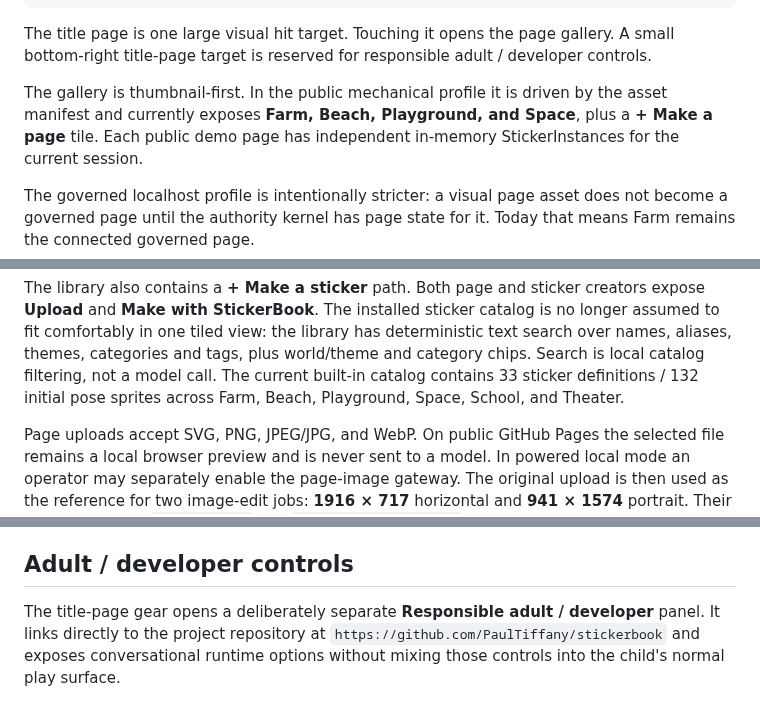
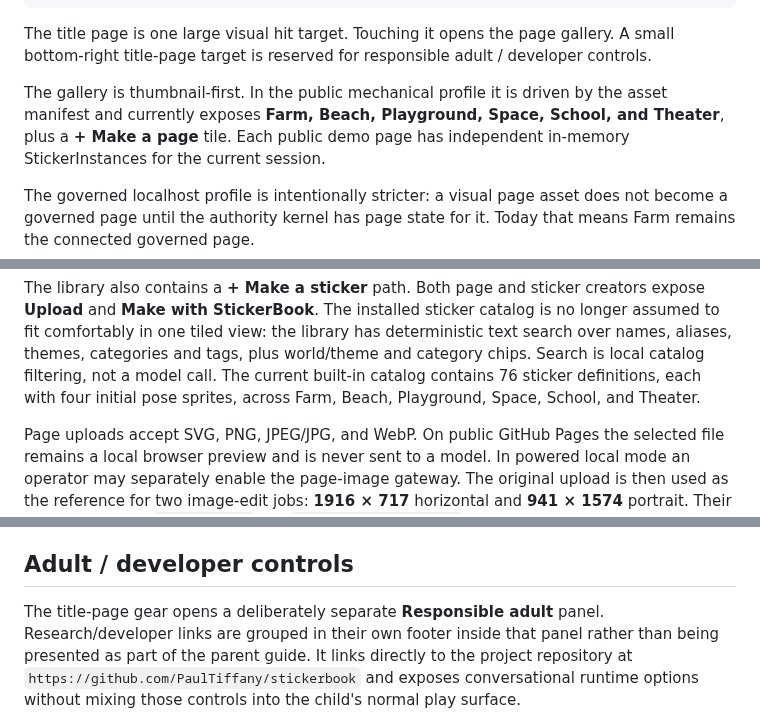
Before and after one commit to PaulTiffany/stickerbook, a Markdown page: web/README.md, 3 parts joined by grey strips. Rendered like a GitHub page.

Commit message:
Correct asset inventory and adult/developer documentation wording

```diff
--- a/web/README.md
+++ b/web/README.md
@@ -31,8 +31,8 @@ gallery. A small bottom-right title-page target is reserved for responsible
 adult / developer controls.
 
 The gallery is thumbnail-first. In the public mechanical profile it is driven
-by the asset manifest and currently exposes **Farm, Beach, Playground, and
-Space**, plus a **+ Make a page** tile. Each public demo page has independent
+by the asset manifest and currently exposes **Farm, Beach, Playground, Space,
+School, and Theater**, plus a **+ Make a page** tile. Each public demo page has independent
 in-memory StickerInstances for the current session.
 
 The governed localhost profile is intentionally stricter: a visual page asset
@@ -96,8 +96,9 @@ creators expose **Upload** and **Make with StickerBook**. The installed sticker
 catalog is no longer assumed to fit comfortably in one tiled view: the library
 has deterministic text search over names, aliases, themes, categories and tags,
 plus world/theme and category chips. Search is local catalog filtering, not a
-model call. The current built-in catalog contains 33 sticker definitions / 132
-initial pose sprites across Farm, Beach, Playground, Space, School, and Theater.
+model call. The current built-in catalog contains 76 sticker definitions, each
+with four initial pose sprites, across Farm, Beach, Playground, Space, School,
+and Theater.
 
 Page uploads accept SVG, PNG, JPEG/JPG, and WebP. On public GitHub Pages the
 selected file remains a local browser preview and is never sent to a model. In
@@ -163,8 +164,9 @@ animation-only choice surface instead.
 
 ## Adult / developer controls
 
-The title-page gear opens a deliberately separate **Responsible adult /
-developer** panel. It links directly to the project repository at
+The title-page gear opens a deliberately separate **Responsible adult** panel.
+Research/developer links are grouped in their own footer inside that panel rather
+than being presented as part of the parent guide. It links directly to the project repository at
 `https://github.com/PaulTiffany/stickerbook` and exposes conversational
 runtime options without mixing those controls into the child's normal play
 surface.
```
